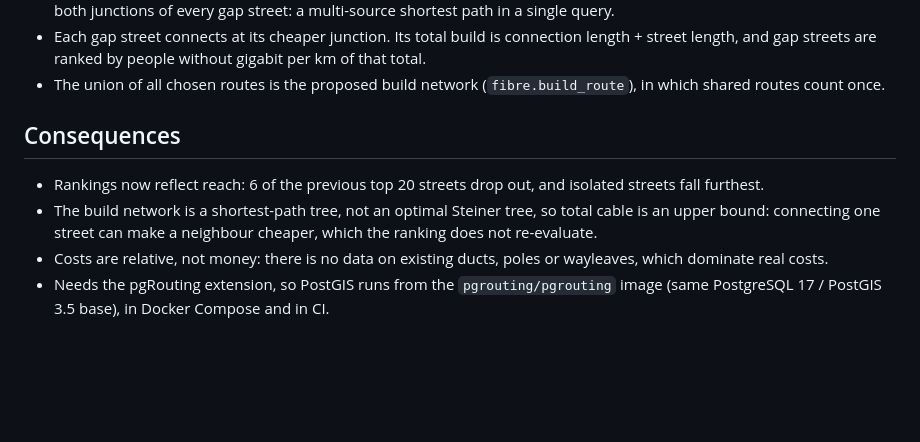
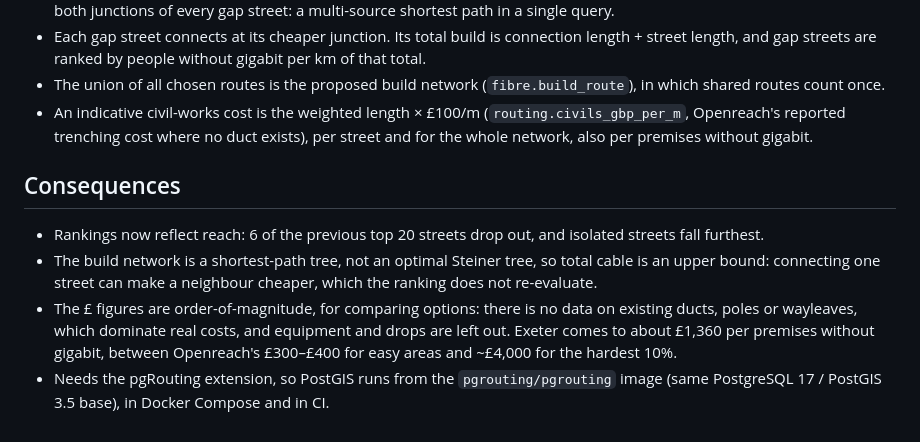
Before and after one commit to petersolan/GB-Fibre-Planning-Pipeline, a Markdown page: docs/adr/0005-routing-from-the-existing-network.md, the part around the change. Rendered like a GitHub page; blank space fills up the shorter version.

```diff
--- a/docs/adr/0005-routing-from-the-existing-network.md
+++ b/docs/adr/0005-routing-from-the-existing-network.md
@@ -26,6 +26,10 @@ duct and pole maps.
   without gigabit per km of that total.
 - The union of all chosen routes is the proposed build network
   (`fibre.build_route`), in which shared routes count once.
+- An indicative civil-works cost is the weighted length × £100/m
+  (`routing.civils_gbp_per_m`, Openreach's reported trenching cost where no
+  duct exists), per street and for the whole network, also per premises
+  without gigabit.
 
 ## Consequences
 
@@ -34,8 +38,11 @@ duct and pole maps.
 - The build network is a shortest-path tree, not an optimal Steiner tree, so
   total cable is an upper bound: connecting one street can make a neighbour
   cheaper, which the ranking does not re-evaluate.
-- Costs are relative, not money: there is no data on existing ducts, poles or
-  wayleaves, which dominate real costs.
+- The £ figures are order-of-magnitude, for comparing options: there is no
+  data on existing ducts, poles or wayleaves, which dominate real costs, and
+  equipment and drops are left out. Exeter comes to about £1,360 per premises
+  without gigabit, between Openreach's £300–£400 for easy areas and ~£4,000
+  for the hardest 10%.
 - Needs the pgRouting extension, so PostGIS runs from the
   `pgrouting/pgrouting` image (same PostgreSQL 17 / PostGIS 3.5 base), in
   Docker Compose and in CI.
```
Also changed, not shown: README.md (+41 -3 lines), docs/runbook.md (+1 -1 lines), docs/images/api_docs.png (added), 15 other files.
